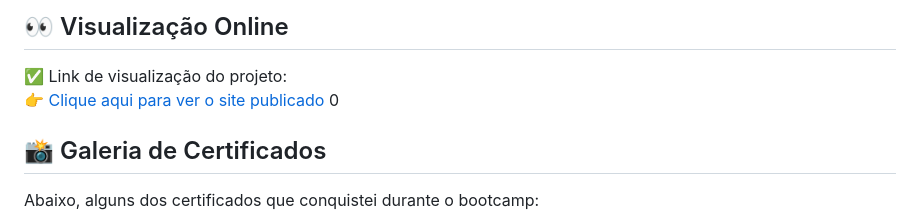
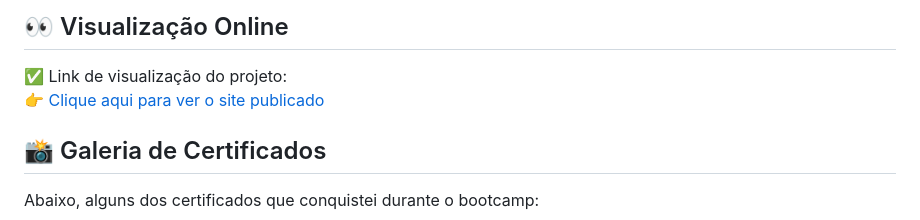
Before and after one commit to CarolineYasmim/PuroHTML, a Markdown page: README.md, the part around the change. Drawn GitHub-style.

```diff
--- a/README.md
+++ b/README.md
@@ -71,7 +71,7 @@ O desafio tinha como foco utilizar as seguintes tags HTML:
 ## 👀 Visualização Online
 
 ✅ Link de visualização do projeto:
-👉 [Clique aqui para ver o site publicado](https://carolineyasmim.github.io/PuroHTML/) 0
+👉 [Clique aqui para ver o site publicado](https://carolineyasmim.github.io/PuroHTML/)
 
 ## 📸 Galeria de Certificados
 
```
